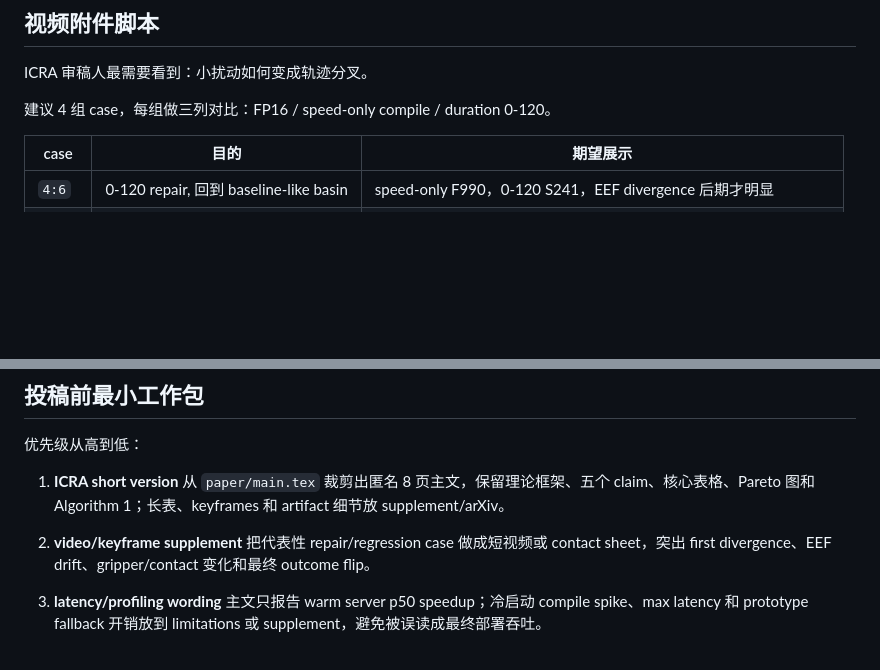
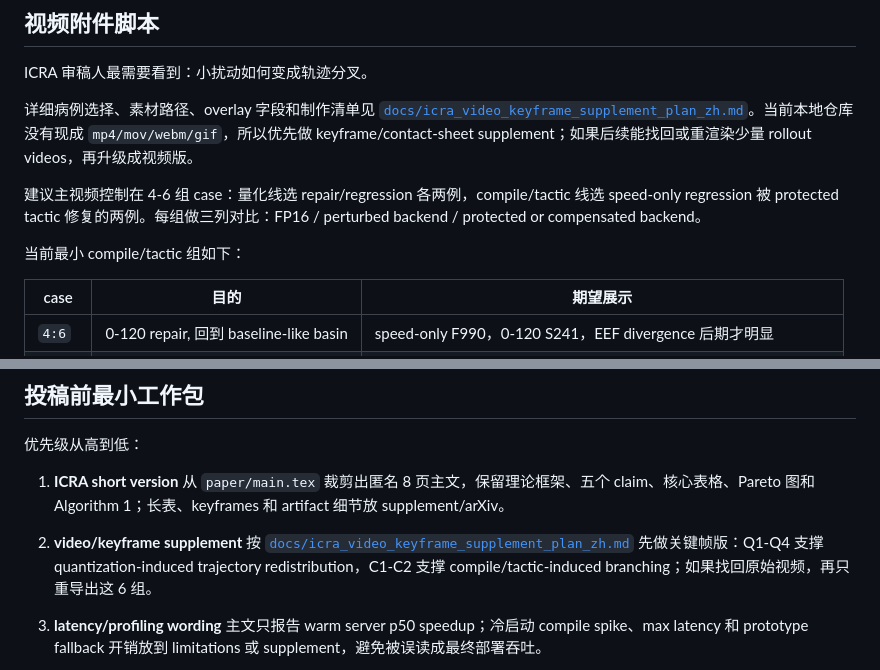
Before and after one commit to Zard-C/quantvla-reproduction, a Markdown page: docs/icra_submission_plan_zh.md, 2 parts joined by grey strips. Drawn GitHub-style; blank space fills up the shorter version.

Commit message:
Add ICRA video supplement plan

```diff
--- a/docs/icra_submission_plan_zh.md
+++ b/docs/icra_submission_plan_zh.md
@@ -77,7 +77,11 @@ Phase37B 在 N1.7 checkpoint 上跑了 15 个 held-out cases：
 
 ICRA 审稿人最需要看到：小扰动如何变成轨迹分叉。
 
-建议 4 组 case，每组做三列对比：FP16 / speed-only compile / duration 0-120。
+详细病例选择、素材路径、overlay 字段和制作清单见 [`docs/icra_video_keyframe_supplement_plan_zh.md`](icra_video_keyframe_supplement_plan_zh.md)。当前本地仓库没有现成 `mp4/mov/webm/gif`，所以优先做 keyframe/contact-sheet supplement；如果后续能找回或重渲染少量 rollout videos，再升级成视频版。
+
+建议主视频控制在 4-6 组 case：量化线选 repair/regression 各两例，compile/tactic 线选 speed-only regression 被 protected tactic 修复的两例。每组做三列对比：FP16 / perturbed backend / protected or compensated backend。
+
+当前最小 compile/tactic 组如下：
 
 | case | 目的 | 期望展示 |
 | --- | --- | --- |
@@ -103,7 +107,7 @@ ICRA 审稿人最需要看到：小扰动如何变成轨迹分叉。
    从 `paper/main.tex` 裁剪出匿名 8 页主文，保留理论框架、五个 claim、核心表格、Pareto 图和 Algorithm 1；长表、keyframes 和 artifact 细节放 supplement/arXiv。
 
 2. **video/keyframe supplement**
-   把代表性 repair/regression case 做成短视频或 contact sheet，突出 first divergence、EEF drift、gripper/contact 变化和最终 outcome flip。
+   按 [`docs/icra_video_keyframe_supplement_plan_zh.md`](icra_video_keyframe_supplement_plan_zh.md) 先做关键帧版：Q1-Q4 支撑 quantization-induced trajectory redistribution，C1-C2 支撑 compile/tactic-induced branching；如果找回原始视频，再只重导出这 6 组。
 
 3. **latency/profiling wording**
    主文只报告 warm server p50 speedup；冷启动 compile spike、max latency 和 prototype fallback 开销放到 limitations 或 supplement，避免被误读成最终部署吞吐。
```
Also changed, not shown: docs/current_status_zh.md (+1 -0 lines), docs/icra_video_keyframe_supplement_plan_zh.md (added, +167 -0 lines).
